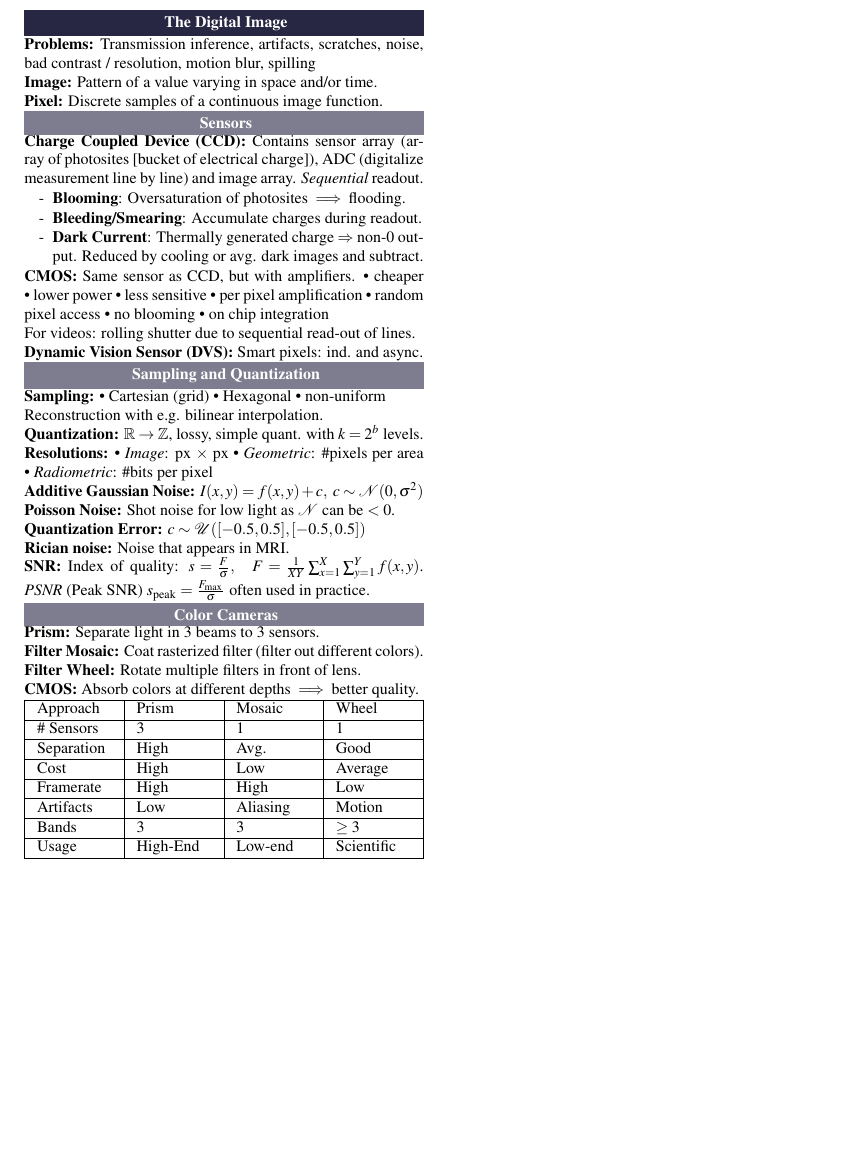
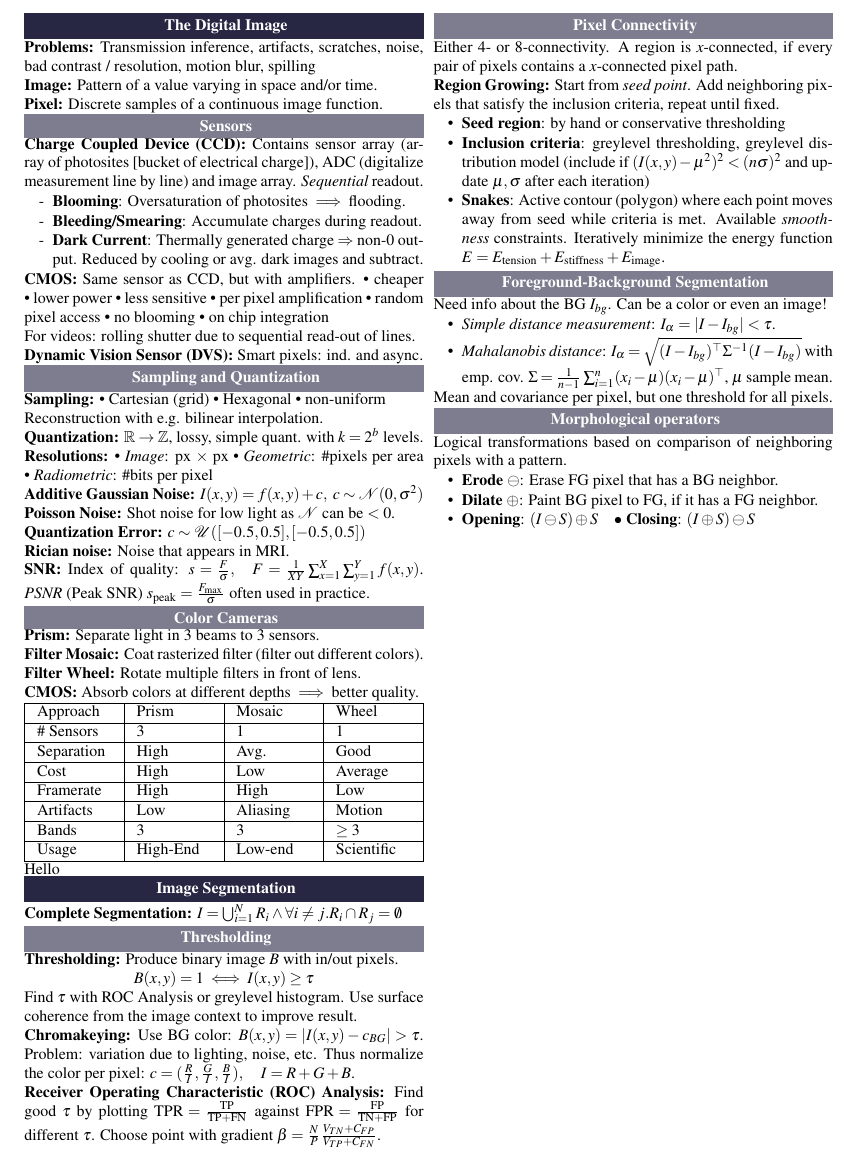
Before and after one commit to ucinereo/ETH-Cheatsheets, a LaTeX document (visual_computing/main.tex, which reads visual_computing/image_segmentation.tex): part of the page, cut so that both start at the same text, the shorter picture padded with empty space. Compiled offline with pdfLaTeX.

Commit message:
[VC] Add image segmentation

```diff
--- /dev/null
+++ b/visual_computing/image_segmentation.tex
@@ -0,0 +1,54 @@
+\section{Image Segmentation}
+\begin{definition}[Complete Segmentation]
+  \(I = \bigcup_{i=1}^N R_i \land \forall i \neq j. R_i \cap R_j = \emptyset\)
+\end{definition}
+
+\subsection{Thresholding}
+
+\begin{definition}[Thresholding]
+  Produce binary image \(B\) with in/out pixels.
+  \[B(x, y) = 1  \iff I(x, y) \geq \tau\]
+  Find \(\tau\) with ROC Analysis or greylevel histogram. Use surface coherence from the image context to improve result.
+\end{definition}
+
+\begin{definition}[Chromakeying]
+  Use BG color: \(B(x, y) = |I(x, y) - c_{BG}| > \tau\).
+  Problem: variation due to lighting, noise, etc.
+  Thus normalize the color per pixel: \(c = (\frac{R}{I}, \frac{G}{I}, \frac{B}{I}), \quad I = R + G + B\).
+\end{definition}
+
+\begin{definition}[Receiver Operating Characteristic (ROC) Analysis]
+  Find good \(\tau\) by plotting \(\text{TPR} = \frac{\text{TP}}{\text{TP} + \text{FN}}\) against \(\text{FPR} = \frac{\text{FP}}{\text{TN} + \text{FP}}\) for different \(\tau\).
+  Choose point with gradient \(\beta = \frac{N}{P} \frac{V_{TN} + C_{FP}}{V_{TP} + C_{FN}}\).
+\end{definition}
+
+\subsection{Pixel Connectivity}
+Either 4- or 8-connectivity. A region is \(x\)-connected, if every pair of pixels contains a \(x\)-connected pixel path.
+
+\begin{definition}[Region Growing]
+  Start from \textit{seed point}. Add neighboring pixels that satisfy the inclusion criteria, repeat until fixed.
+
+  \begin{itemize}
+    \item \textbf{Seed region}: by hand or conservative thresholding
+    \item \textbf{Inclusion criteria}: greylevel thresholding, greylevel distribution model (include if \((I(x, y) - \mu^2)^2 < (n \sigma)^2\) and update \(\mu, \sigma\) after each iteration)
+    \item \textbf{Snakes}: Active contour (polygon) where each point moves away from seed while criteria is met.
+    Available \textit{smoothness} constraints.
+    Iteratively minimize the energy function \(E = E_{\text{tension}} + E_{\text{stiffness}} + E_{\text{image}}\).
+  \end{itemize}
+\end{definition}
+
+\subsection{Foreground-Background Segmentation}
+Need info about the BG \(I_{bg}\). Can be a color or even an image!
+\begin{itemize}
+  \item \textit{Simple distance measurement}: \(I_\alpha = |I - I_{bg}| < \tau\).
+  \item \textit{Mahalanobis distance}: \(I_\alpha = \sqrt{(I - I_{bg})^\top \Sigma^{-1}(I - I_{bg})}\) with emp. cov. \(\Sigma = \frac{1}{n - 1} \sum_{i=1}^n (x_i - \mu) (x_i - \mu)^\top\), \(\mu\) sample mean.
+\end{itemize}
+Mean and covariance per pixel, but one threshold for all pixels.
+
+\subsection{Morphological operators}
+Logical transformations based on comparison of neighboring pixels with a pattern.
+\begin{itemize}
+  \item \textbf{Erode} \(\ominus\): Erase FG pixel that has a BG neighbor.
+  \item \textbf{Dilate} \(\oplus\): Paint BG pixel to FG, if it has a FG neighbor.
+  \item \textbf{Opening}: \((I \ominus S) \oplus S \quad \bullet\) \textbf{Closing}: \((I \oplus S) \ominus S\)
+\end{itemize}
--- a/visual_computing/main.tex
+++ b/visual_computing/main.tex
@@ -130,6 +130,7 @@
 % \end{center}
 
 % Chapters
-\include{the_digital_image}
+\input{the_digital_image}
+Hello\input{image_segmentation}
 
 \end{document}
```
